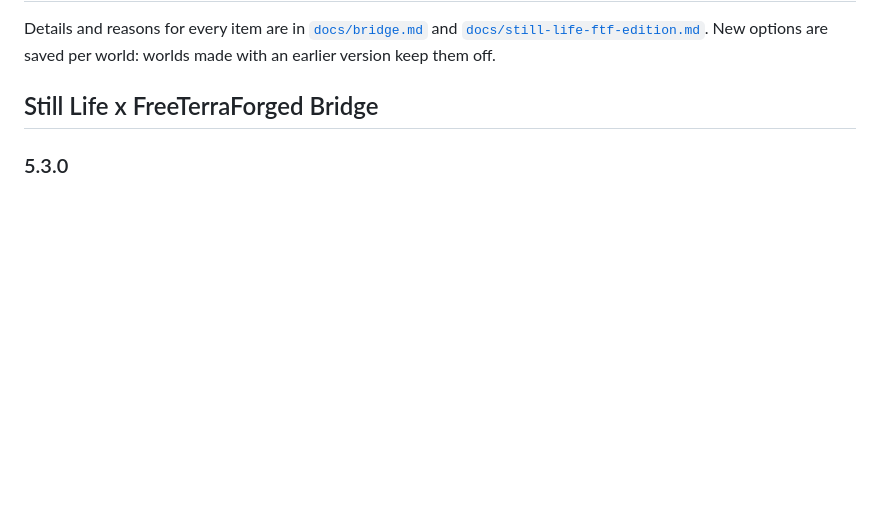
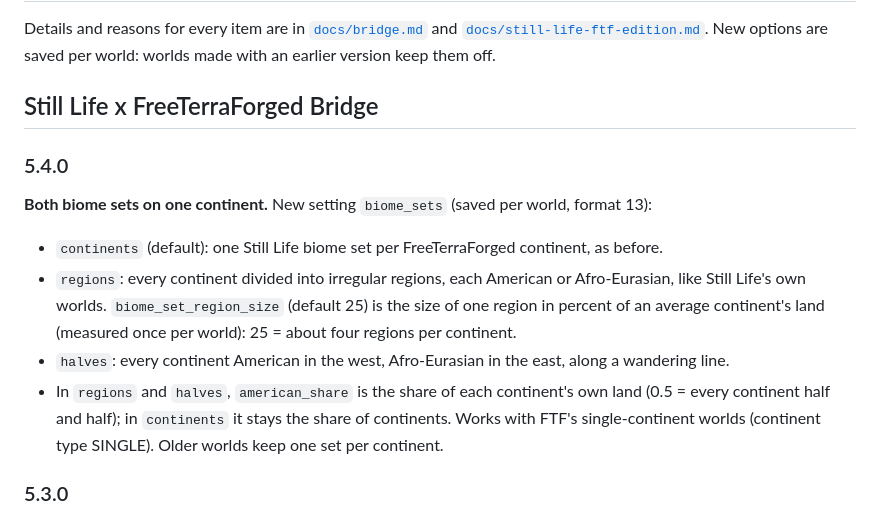
Before and after one commit to jhurdme/lifeforged, a Markdown page: CHANGELOG.md, the part around the change. GitHub-like rendering; blank space fills up the shorter version.

```diff
--- a/CHANGELOG.md
+++ b/CHANGELOG.md
@@ -5,6 +5,17 @@ Details and reasons for every item are in [`docs/bridge.md`](docs/bridge.md) and
 earlier version keep them off.
 
 ## Still Life x FreeTerraForged Bridge
+
+### 5.4.0
+**Both biome sets on one continent.** New setting `biome_sets` (saved per world, format 13):
+- `continents` (default): one Still Life biome set per FreeTerraForged continent, as before.
+- `regions`: every continent divided into irregular regions, each American or Afro-Eurasian, like Still Life's own worlds.
+  `biome_set_region_size` (default 25) is the size of one region in percent of an average continent's land (measured
+  once per world): 25 = about four regions per continent.
+- `halves`: every continent American in the west, Afro-Eurasian in the east, along a wandering line.
+- In `regions` and `halves`, `american_share` is the share of each continent's own land (0.5 = every continent half and
+  half); in `continents` it stays the share of continents. Works with FTF's single-continent worlds (continent type
+  SINGLE). Older worlds keep one set per continent.
 
 ### 5.3.0
 **Fabric.** The bridge now comes for NeoForge and Fabric: `stilllife_ftf_bridge-5.3.0-neoforge.jar` and
```
Also changed, not shown: README.md (+8 -5 lines), docs/bridge.md (+32 -1 lines), docs/images/biome-set-modes.png (added), 5 other files.
